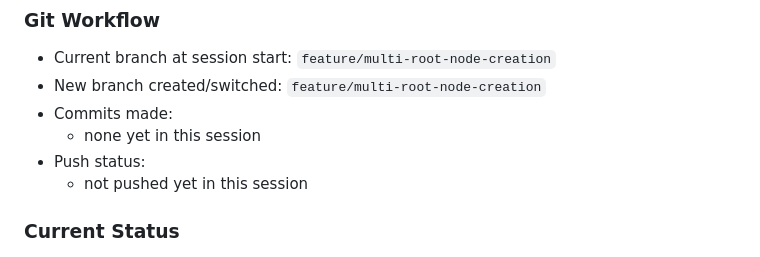
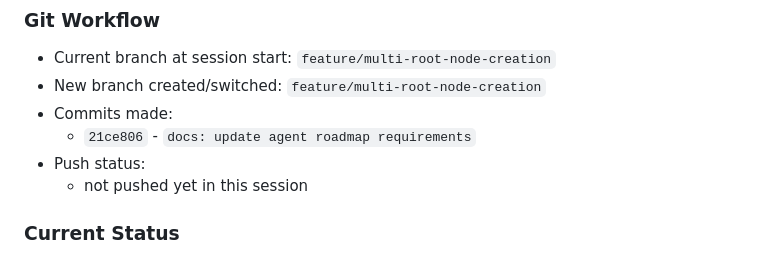
Before and after one commit to Howardleejhenhao/Generative-AI-LLM-Tree, a Markdown page: docs/agent-progress.md, the part around the change. GitHub-like rendering.

Commit message:
docs: finalize agent progress log

```diff
--- a/docs/agent-progress.md
+++ b/docs/agent-progress.md
@@ -429,7 +429,7 @@
 - Current branch at session start: `feature/multi-root-node-creation`
 - New branch created/switched: `feature/multi-root-node-creation`
 - Commits made:
-  - none yet in this session
+  - `21ce806` - `docs: update agent roadmap requirements`
 - Push status:
   - not pushed yet in this session
 
```
